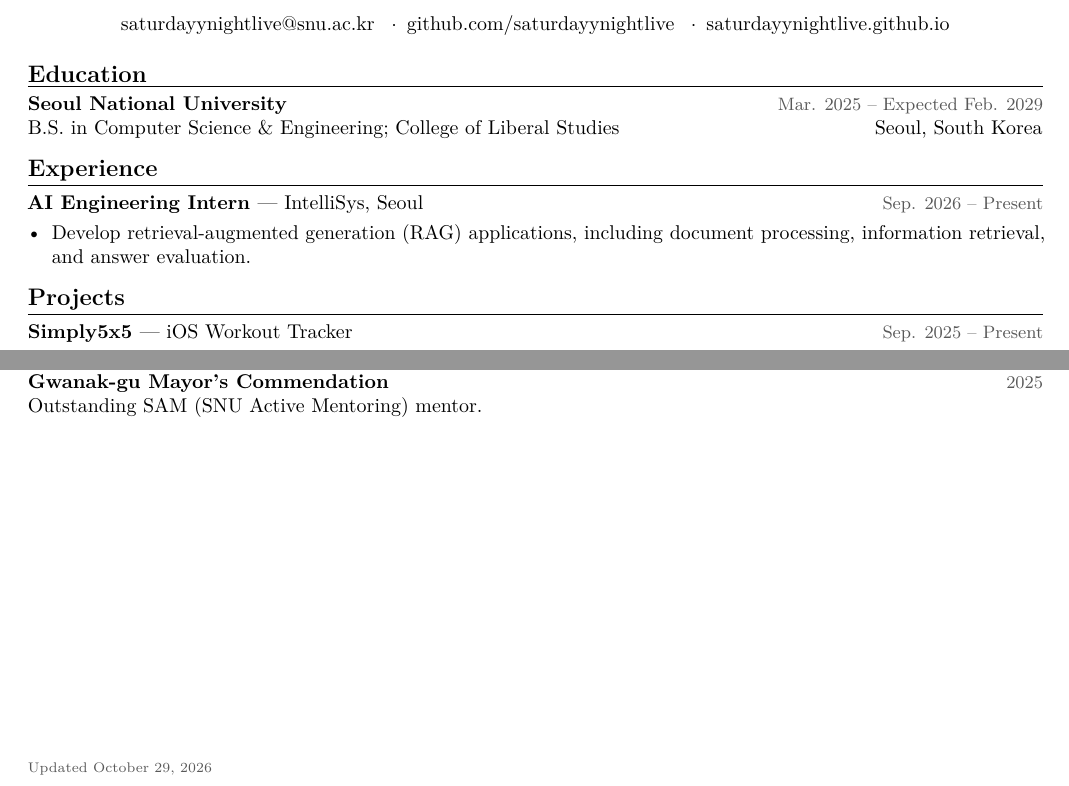
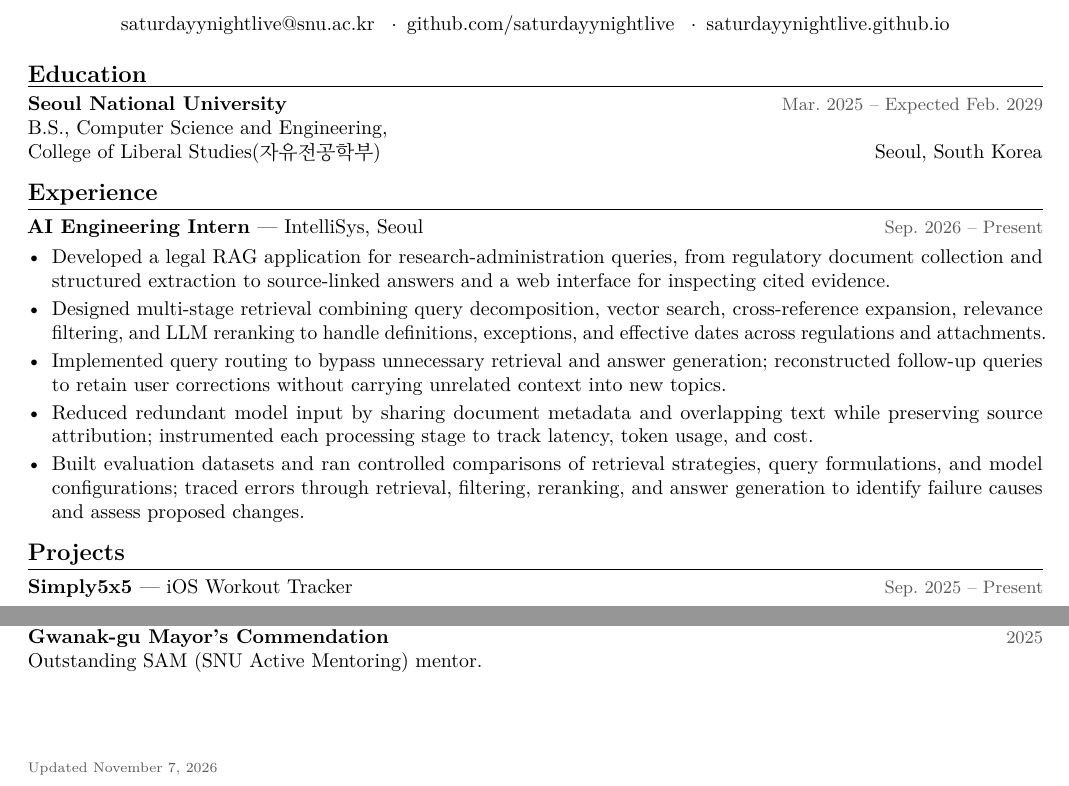
Before and after one commit to saturdayynightlive/saturdayynightlive.github.io, a LaTeX CV (Hwan_Ji_CV.tex): two parts of the page, joined at a grey line, cut so that both start at the same text. Compiled offline with pdfLaTeX.

Commit message:
Rewrite IntelliSys achievements and clarify education

```diff
--- a/Hwan_Ji_CV.tex
+++ b/Hwan_Ji_CV.tex
@@ -1,6 +1,7 @@
 \documentclass[10pt,a4paper]{article}
 \usepackage[T1]{fontenc}
 \usepackage[utf8]{inputenc}
+\usepackage{kotex}
 \usepackage[margin=1.55cm]{geometry}
 \usepackage{lmodern,microtype,enumitem,xcolor,needspace}
 \usepackage[hidelinks]{hyperref}
@@ -26,12 +27,17 @@
 
 \cvsection{Education}
 \entry{Seoul National University}{Mar. 2025 -- Expected Feb. 2029}
-B.S. in Computer Science \& Engineering; College of Liberal Studies \hfill Seoul, South Korea
+B.S., Computer Science and Engineering,\\
+College of Liberal Studies(자유전공학부) \hfill Seoul, South Korea
 
 \cvsection{Experience}
 \entry{AI Engineering Intern \textnormal{--- IntelliSys, Seoul}}{Sep. 2026 -- Present}
 \begin{itemize}
-\item Develop retrieval-augmented generation (RAG) applications, including document processing, information retrieval, and answer evaluation.
+\item Developed a legal RAG application for research-administration queries, from regulatory document collection and structured extraction to source-linked answers and a web interface for inspecting cited evidence.
+\item Designed multi-stage retrieval combining query decomposition, vector search, cross-reference expansion, relevance filtering, and LLM reranking to handle definitions, exceptions, and effective dates across regulations and attachments.
+\item Implemented query routing to bypass unnecessary retrieval and answer generation; reconstructed follow-up queries to retain user corrections without carrying unrelated context into new topics.
+\item Reduced redundant model input by sharing document metadata and overlapping text while preserving source attribution; instrumented each processing stage to track latency, token usage, and cost.
+\item Built evaluation datasets and ran controlled comparisons of retrieval strategies, query formulations, and model configurations; traced errors through retrieval, filtering, reranking, and answer generation to identify failure causes and assess proposed changes.
 \end{itemize}
 
 \cvsection{Projects}
@@ -69,5 +75,5 @@ Three-year scholarship.
 Outstanding SAM (SNU Active Mentoring) mentor.
 
 \vfill
-{\scriptsize\color{muted}Updated October 29, 2026}
+{\scriptsize\color{muted}Updated November 7, 2026}
 \end{document}
```
Also changed, not shown: Hwan_Ji_CV.pdf, 1 other file.
